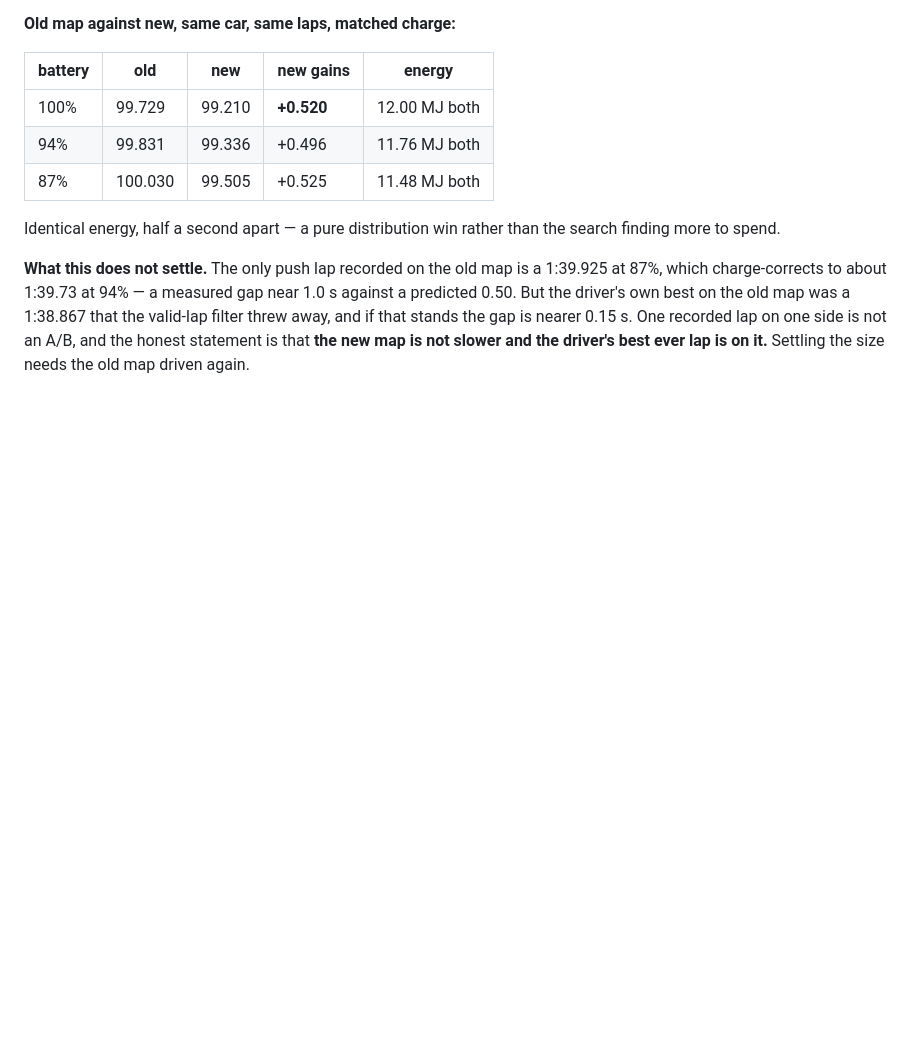
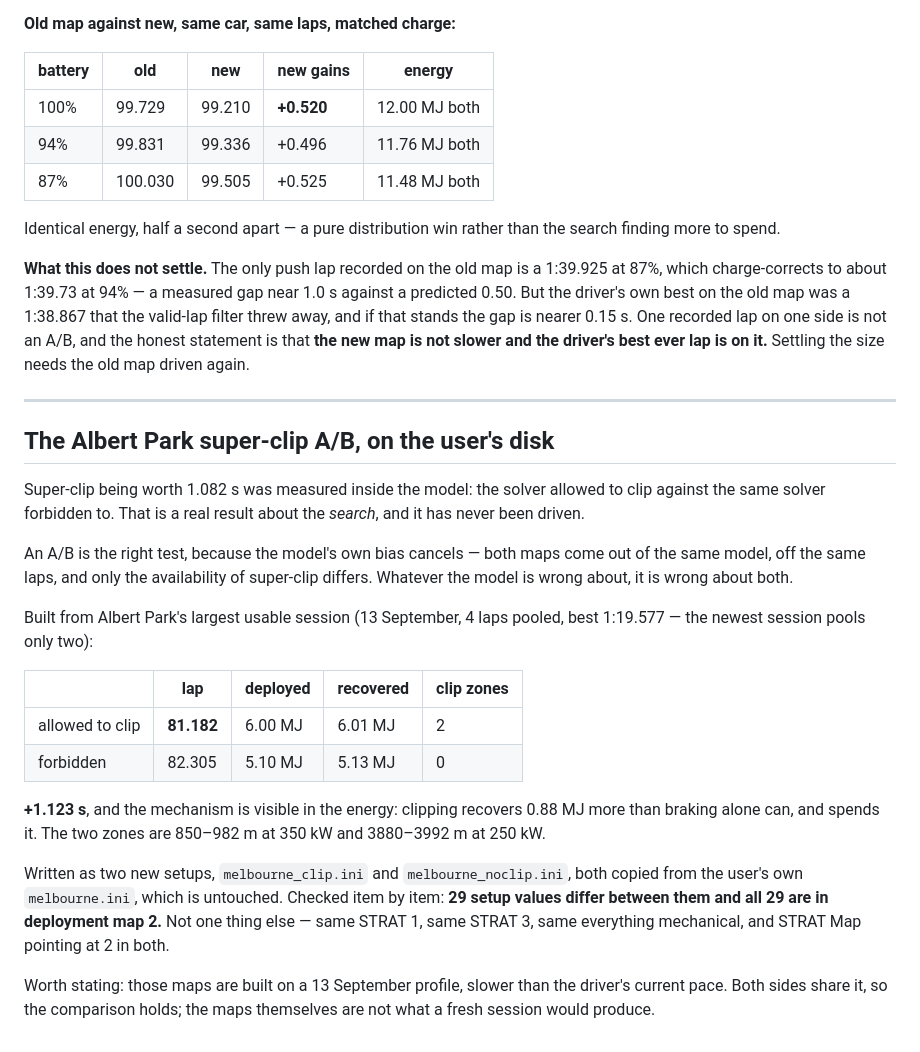
Before and after one commit to txnkzy/fa26-ers-optimizer, a Markdown page: docs/MODEL_WORK_LOG.md, the part around the change. GitHub-like rendering; blank space fills up the shorter version.

Commit message:
Record the Albert Park A/B as built
Two setups differing in 29 values, all 29 in the race map: one with the two
super-clip zones the solver chooses, one from a search forbidden to clip. The
model puts 1.123 s between them on identical laps, and the energy shows the
mechanism -- clipping recovers 0.88 MJ more than braking alone reaches.

Co-Authored-By: Claude Opus 5 <noreply@anthropic.com>

```diff
--- a/docs/MODEL_WORK_LOG.md
+++ b/docs/MODEL_WORK_LOG.md
@@ -1038,3 +1038,37 @@ was a 1:38.867 that the valid-lap filter threw away, and if that stands the gap
 is nearer 0.15 s. One recorded lap on one side is not an A/B, and the honest
 statement is that **the new map is not slower and the driver's best ever lap is
 on it.** Settling the size needs the old map driven again.
+
+---
+
+## The Albert Park super-clip A/B, on the user's disk
+
+Super-clip being worth 1.082 s was measured inside the model: the solver
+allowed to clip against the same solver forbidden to. That is a real result
+about the *search*, and it has never been driven.
+
+An A/B is the right test, because the model's own bias cancels — both maps come
+out of the same model, off the same laps, and only the availability of
+super-clip differs. Whatever the model is wrong about, it is wrong about both.
+
+Built from Albert Park's largest usable session (13 September, 4 laps pooled,
+best 1:19.577 — the newest session pools only two):
+
+| | lap | deployed | recovered | clip zones |
+|---|---|---|---|---|
+| allowed to clip | **81.182** | 6.00 MJ | 6.01 MJ | 2 |
+| forbidden | 82.305 | 5.10 MJ | 5.13 MJ | 0 |
+
+**+1.123 s**, and the mechanism is visible in the energy: clipping recovers
+0.88 MJ more than braking alone can, and spends it. The two zones are
+850–982 m at 350 kW and 3880–3992 m at 250 kW.
+
+Written as two new setups, `melbourne_clip.ini` and `melbourne_noclip.ini`,
+both copied from the user's own `melbourne.ini`, which is untouched. Checked
+item by item: **29 setup values differ between them and all 29 are in
+deployment map 2.** Not one thing else — same STRAT 1, same STRAT 3, same
+everything mechanical, and STRAT Map pointing at 2 in both.
+
+Worth stating: those maps are built on a 13 September profile, slower than the
+driver's current pace. Both sides share it, so the comparison holds; the maps
+themselves are not what a fresh session would produce.
```
